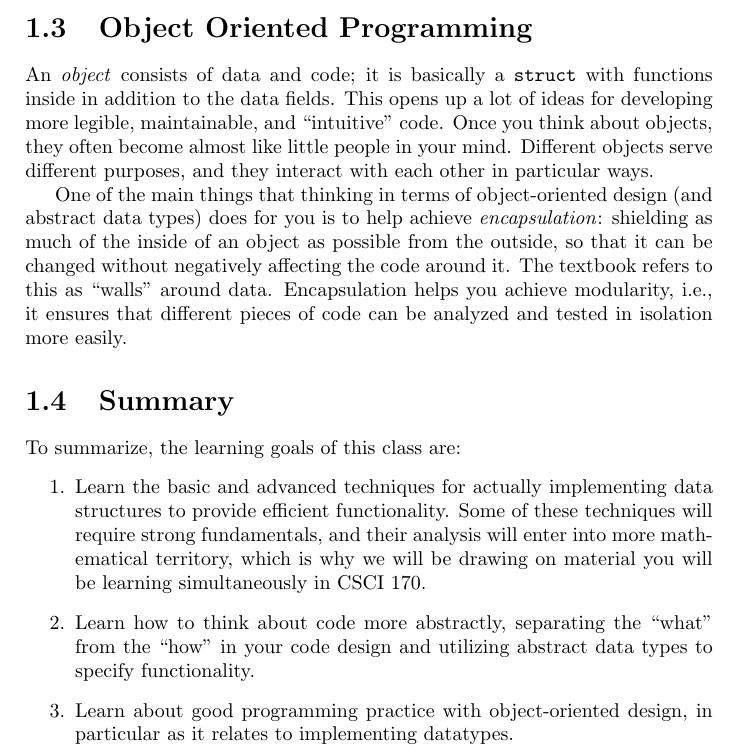
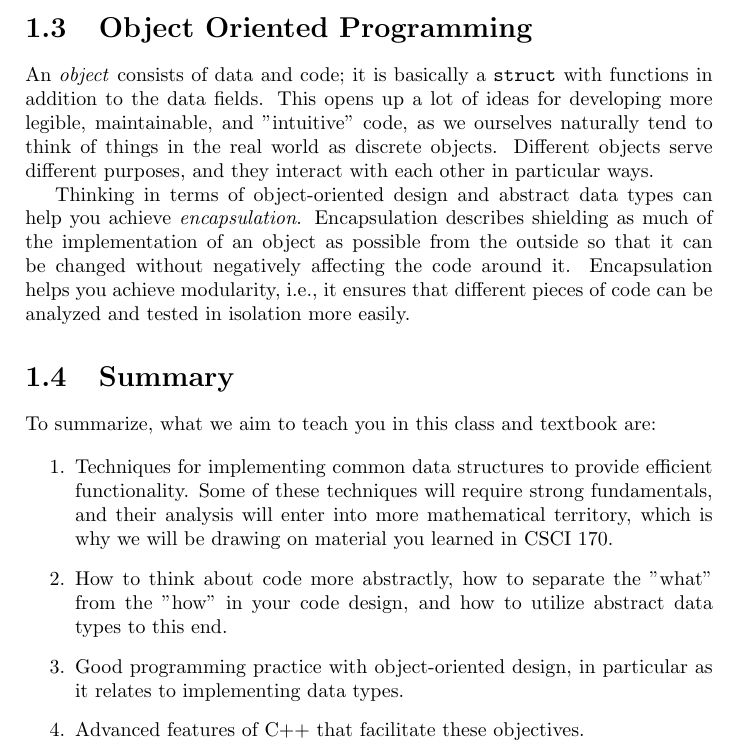
Before and after one commit to csci104/textbook, a LaTeX book (textbook.tex, which reads chapters/overview.tex): part of page 10 of 71, cut so that both start at the same text. Compiled offline with pdfLaTeX.

Commit message:
Finish up overview

```diff
--- a/chapters/overview.tex
+++ b/chapters/overview.tex
@@ -111,38 +111,22 @@ This leads us naturally to \emph{object-oriented design} of programs.
 
 \section{Object Oriented Programming}
 
-An \emph{object} consists of data and code; it is basically a
-\texttt{struct} with functions inside in addition to the data fields.
-This opens up a lot of ideas for developing more legible,
-maintainable, and ``intuitive'' code.
-Once you think about objects, they often become almost like little
-people in your mind.
-Different objects serve different purposes,
-and they interact with each other in particular ways.
+An \emph{object} consists of data and code; it is basically a \texttt{struct} with functions in addition to the data fields.
+This opens up a lot of ideas for developing more legible, maintainable, and "intuitive" code, as we ourselves naturally tend to think of things in the real world as discrete objects.
+Different objects serve different purposes, and they interact with each other in particular ways.
 
-One of the main things that thinking in terms of object-oriented
-design (and abstract data types) does for you is to help achieve
-\emph{encapsulation}: shielding as much of the inside of an object as
-possible from the outside, so that it can be changed without
-negatively affecting the code around it.
-The textbook refers to this as ``walls'' around data.
-Encapsulation helps you achieve modularity, i.e., it ensures that
-different pieces of code can be analyzed and tested in isolation more
-easily.
+Thinking in terms of object-oriented design and abstract data types can help you achieve \emph{encapsulation}.
+Encapsulation describes shielding as much of the implementation of an object as possible from the outside so that it can be changed without negatively affecting the code around it.
+Encapsulation helps you achieve modularity, i.e., it ensures that different pieces of code can be analyzed and tested in isolation more easily.
 
 \section{Summary}
 
-To summarize, the learning goals of this class are:
+To summarize, what we aim to teach you in this class and textbook are:
+
 \begin{enumerate}
-\item Learn the basic and advanced techniques for actually
-  implementing data structures to provide efficient functionality.
-  Some of these techniques will require strong fundamentals,
-  and their analysis will enter into more mathematical territory,
-  which is why we will be drawing on material you will be learning
-  simultaneously in CSCI 170.
-\item Learn how to think about code more abstractly, separating the
-  ``what'' from the ``how'' in your code design and utilizing abstract
-  data types to specify functionality.
-\item Learn about good programming practice with object-oriented
-  design, in particular as it relates to implementing datatypes.
+\item Techniques for implementing common data structures to provide efficient functionality.
+Some of these techniques will require strong fundamentals, and their analysis will enter into more mathematical territory, which is why we will be drawing on material you learned in CSCI 170.
+\item How to think about code more abstractly, how to separate the "what" from the "how" in your code design, and how to utilize abstract data types to this end.
+\item Good programming practice with object-oriented design, in particular as it relates to implementing data types.
+\item Advanced features of C++ that facilitate these objectives.
 \end{enumerate}
```
